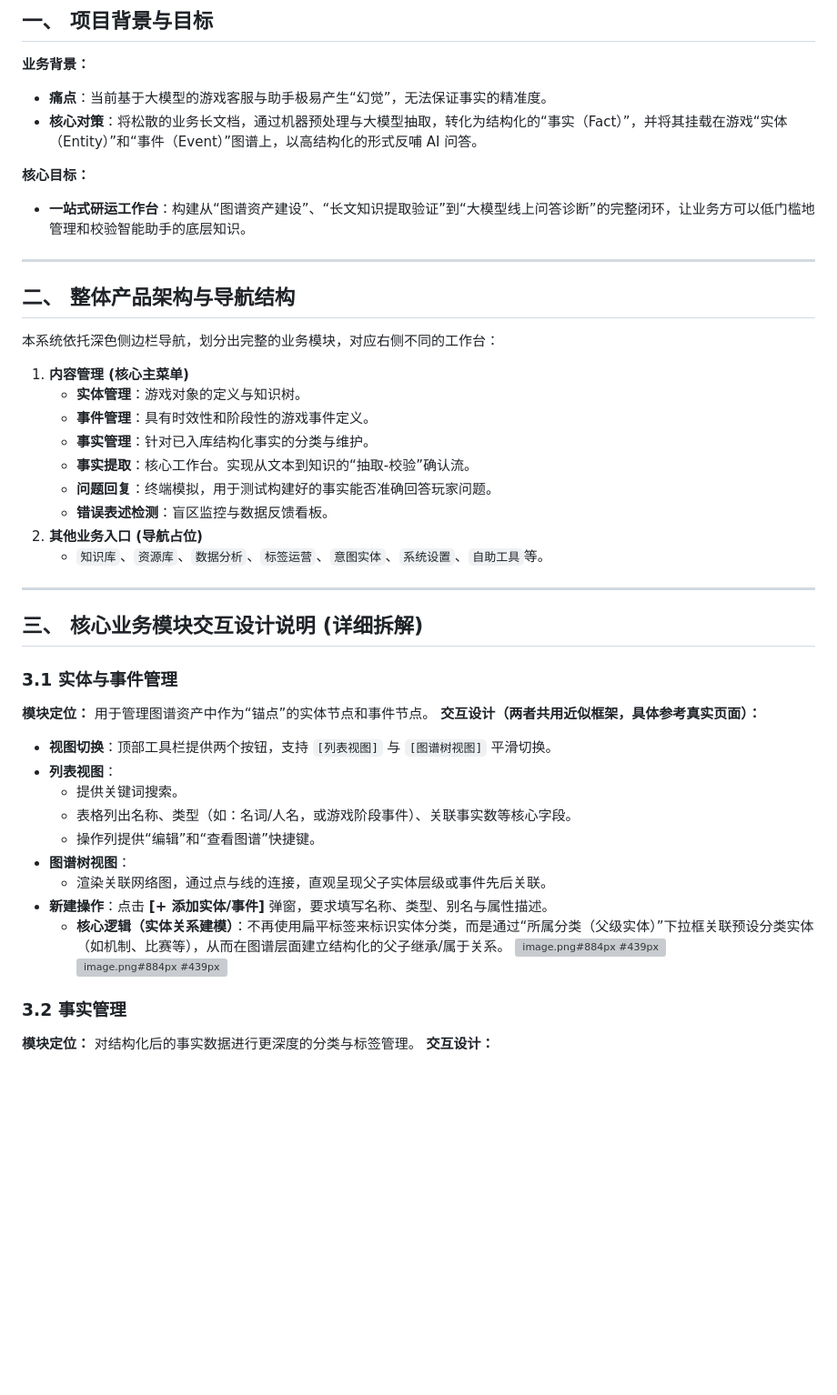
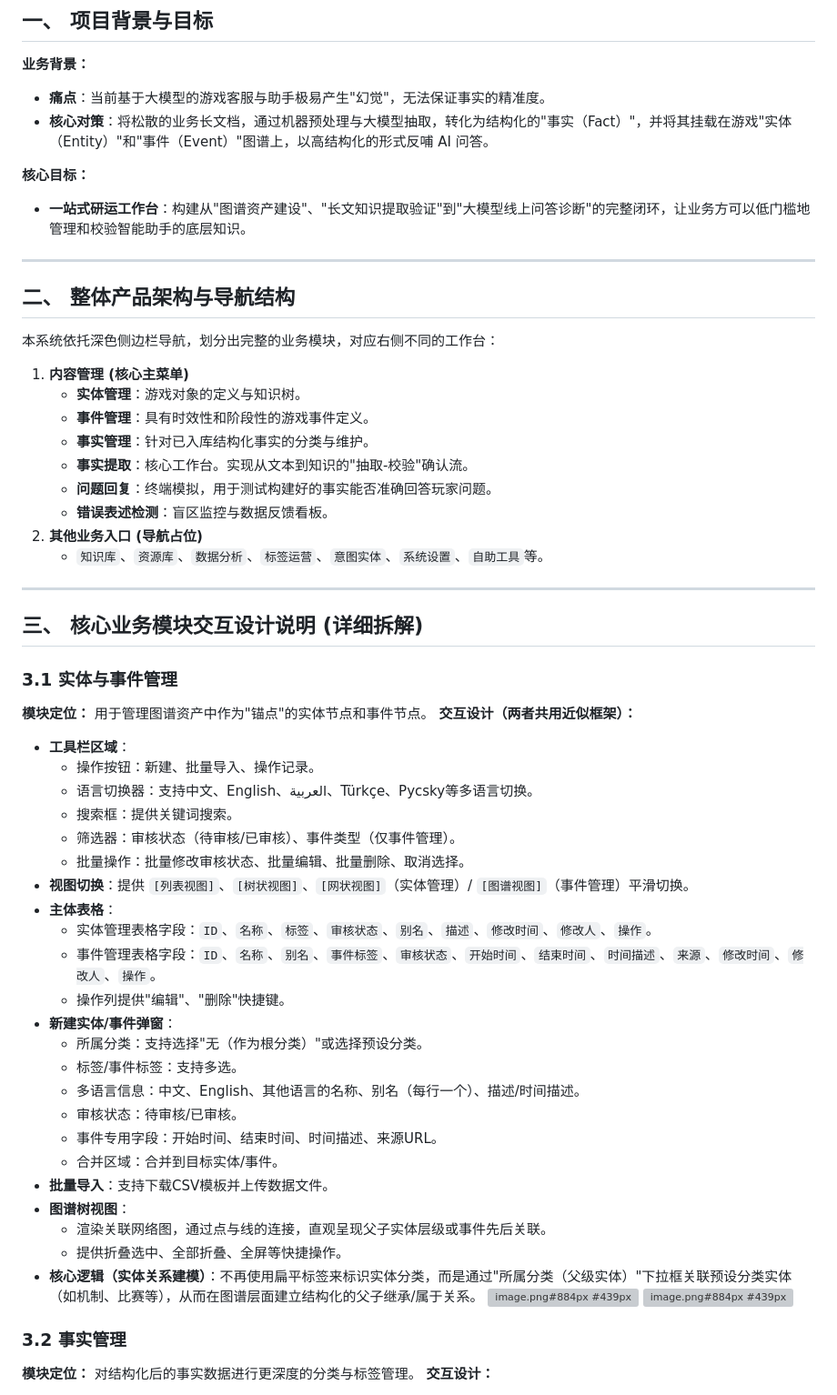
Before and after one commit to lollipop307013/fact-lab, a Markdown page: 事实库配置平台_基于真实Demo的产品与交互需求.md, the part around one of its changes. Shown at 91% size. GitHub-like rendering; blank space fills up the shorter version; grey boxes are pictures that could not be loaded.

```diff
--- a/事实库配置平台_基于真实Demo的产品与交互需求.md
+++ b/事实库配置平台_基于真实Demo的产品与交互需求.md
@@ -6,11 +6,11 @@
 ## 一、 项目背景与目标
 
 **业务背景：**
-*   **痛点**：当前基于大模型的游戏客服与助手极易产生“幻觉”，无法保证事实的精准度。
-*   **核心对策**：将松散的业务长文档，通过机器预处理与大模型抽取，转化为结构化的“事实（Fact）”，并将其挂载在游戏“实体（Entity）”和“事件（Event）”图谱上，以高结构化的形式反哺 AI 问答。
+*   **痛点**：当前基于大模型的游戏客服与助手极易产生"幻觉"，无法保证事实的精准度。
+*   **核心对策**：将松散的业务长文档，通过机器预处理与大模型抽取，转化为结构化的"事实（Fact）"，并将其挂载在游戏"实体（Entity）"和"事件（Event）"图谱上，以高结构化的形式反哺 AI 问答。
 
 **核心目标：**
-*   **一站式研运工作台**：构建从“图谱资产建设”、“长文知识提取验证”到“大模型线上问答诊断”的完整闭环，让业务方可以低门槛地管理和校验智能助手的底层知识。
+*   **一站式研运工作台**：构建从"图谱资产建设"、"长文知识提取验证"到"大模型线上问答诊断"的完整闭环，让业务方可以低门槛地管理和校验智能助手的底层知识。
 
 ---
 
@@ -22,7 +22,7 @@
     *   **实体管理**：游戏对象的定义与知识树。
     *   **事件管理**：具有时效性和阶段性的游戏事件定义。
     *   **事实管理**：针对已入库结构化事实的分类与维护。
-    *   **事实提取**：核心工作台。实现从文本到知识的“抽取-校验”确认流。
+    *   **事实提取**：核心工作台。实现从文本到知识的"抽取-校验"确认流。
     *   **问题回复**：终端模拟，用于测试构建好的事实能否准确回答玩家问题。
     *   **错误表述检测**：盲区监控与数据反馈看板。
 2.  **其他业务入口 (导航占位)**
@@ -33,17 +33,31 @@
 ## 三、 核心业务模块交互设计说明 (详细拆解)
 
 ### 3.1 实体与事件管理
-**模块定位：** 用于管理图谱资产中作为“锚点”的实体节点和事件节点。
-**交互设计（两者共用近似框架，具体参考真实页面）：**
-*   **视图切换**：顶部工具栏提供两个按钮，支持 `[列表视图]` 与 `[图谱树视图]` 平滑切换。
-*   **列表视图**：
-    *   提供关键词搜索。
-    *   表格列出名称、类型（如：名词/人名，或游戏阶段事件）、关联事实数等核心字段。
-    *   操作列提供“编辑”和“查看图谱”快捷键。
+**模块定位：** 用于管理图谱资产中作为"锚点"的实体节点和事件节点。
+**交互设计（两者共用近似框架）：**
+*   **工具栏区域**：
+    *   操作按钮：新建、批量导入、操作记录。
+    *   语言切换器：支持中文、English、العربية、Türkçe、Русsky等多语言切换。
+    *   搜索框：提供关键词搜索。
+    *   筛选器：审核状态（待审核/已审核）、事件类型（仅事件管理）。
+    *   批量操作：批量修改审核状态、批量编辑、批量删除、取消选择。
+*   **视图切换**：提供 `[列表视图]`、`[树状视图]`、`[网状视图]`（实体管理）/ `[图谱视图]`（事件管理）平滑切换。
+*   **主体表格**：
+    *   实体管理表格字段：`ID`、`名称`、`标签`、`审核状态`、`别名`、`描述`、`修改时间`、`修改人`、`操作`。
+    *   事件管理表格字段：`ID`、`名称`、`别名`、`事件标签`、`审核状态`、`开始时间`、`结束时间`、`时间描述`、`来源`、`修改时间`、`修改人`、`操作`。
+    *   操作列提供"编辑"、"删除"快捷键。
+*   **新建实体/事件弹窗**：
+    *   所属分类：支持选择"无（作为根分类）"或选择预设分类。
+    *   标签/事件标签：支持多选。
+    *   多语言信息：中文、English、其他语言的名称、别名（每行一个）、描述/时间描述。
+    *   审核状态：待审核/已审核。
+    *   事件专用字段：开始时间、结束时间、时间描述、来源URL。
+    *   合并区域：合并到目标实体/事件。
+*   **批量导入**：支持下载CSV模板并上传数据文件。
 *   **图谱树视图**：
     *   渲染关联网络图，通过点与线的连接，直观呈现父子实体层级或事件先后关联。
-*   **新建操作**：点击 **[+ 添加实体/事件]** 弹窗，要求填写名称、类型、别名与属性描述。
-    *   **核心逻辑（实体关系建模）**：不再使用扁平标签来标识实体分类，而是通过“所属分类（父级实体）”下拉框关联预设分类实体（如机制、比赛等），从而在图谱层面建立结构化的父子继承/属于关系。
+    *   提供折叠选中、全部折叠、全屏等快捷操作。
+*   **核心逻辑（实体关系建模）**：不再使用扁平标签来标识实体分类，而是通过"所属分类（父级实体）"下拉框关联预设分类实体（如机制、比赛等），从而在图谱层面建立结构化的父子继承/属于关系。
 ![image.png#884px #439px](/tfl/pictures/202603/tapd_10153191_1773739471_585.png)
 ![image.png#884px #439px](/tfl/pictures/202603/tapd_10153191_1773739508_988.png)
 ### 3.2 事实管理
```
Also changed, not shown: other parts of 事实库配置平台_基于真实Demo的产品与交互需求.md (+41 -13 lines).
